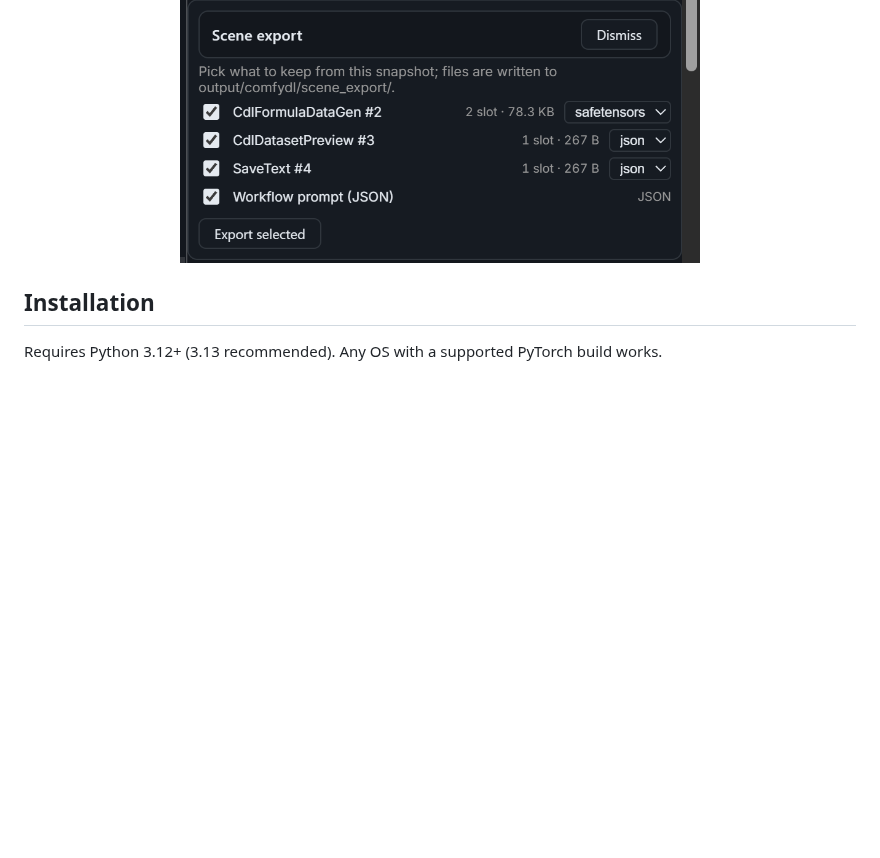
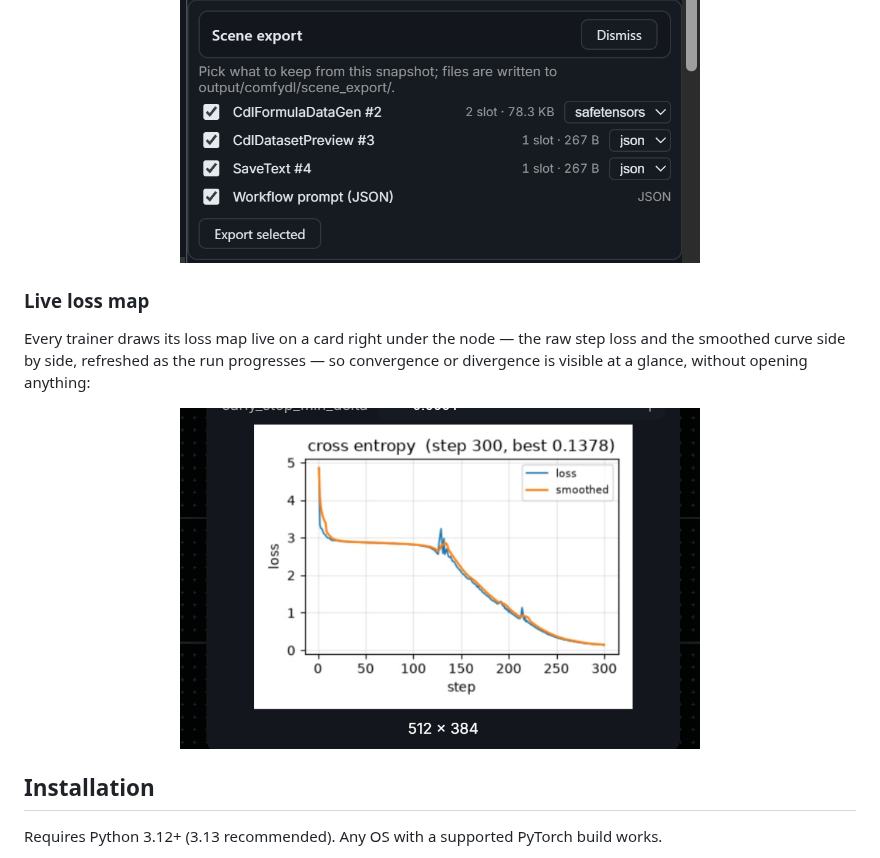
Before and after one commit to Cynthia-lxx/ComfyDL_UI, a Markdown page: README.md, the part around one of its changes. GitHub-like rendering; pictures changed too: assets/loss_map_focus.png (added); blank space fills up the shorter version.

```diff
--- a/README.md
+++ b/README.md
@@ -141,6 +142,16 @@ The scene-export table — choose what to keep and in which format:
 
 <p align="center">
   <img src="assets/crashsite_scene_export.png" alt="Crash Site scene export: per-node checkboxes with format dropdowns and the workflow prompt row" width="520" />
+</p>
+
+### Live loss map
+
+Every trainer draws its loss map live on a card right under the node — the raw step loss and
+the smoothed curve side by side, refreshed as the run progresses — so convergence or
+divergence is visible at a glance, without opening anything:
+
+<p align="center">
+  <img src="assets/loss_map_focus.png" alt="Live loss map preview card under a training node, showing the raw and smoothed loss curves" width="520" />
 </p>
 
 ## Installation
```
Also changed, not shown: other parts of README.md (+13 -8 lines), assets/dev_2333.png (added), assets/language_model_train_running.png, assets/profiling_memory_breakdown_table.png, assets/profiling_operator_panel.png, assets/tabular_regression_workflow.png.
